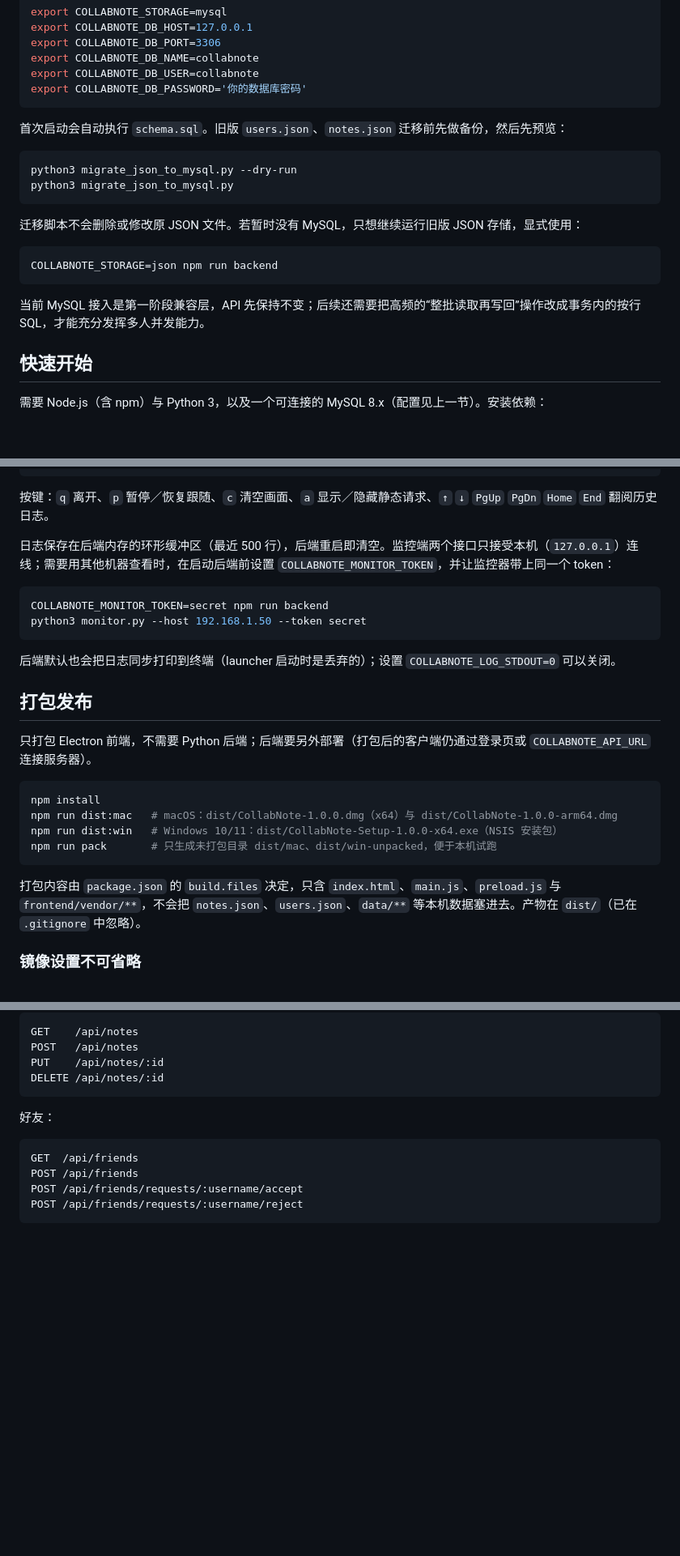
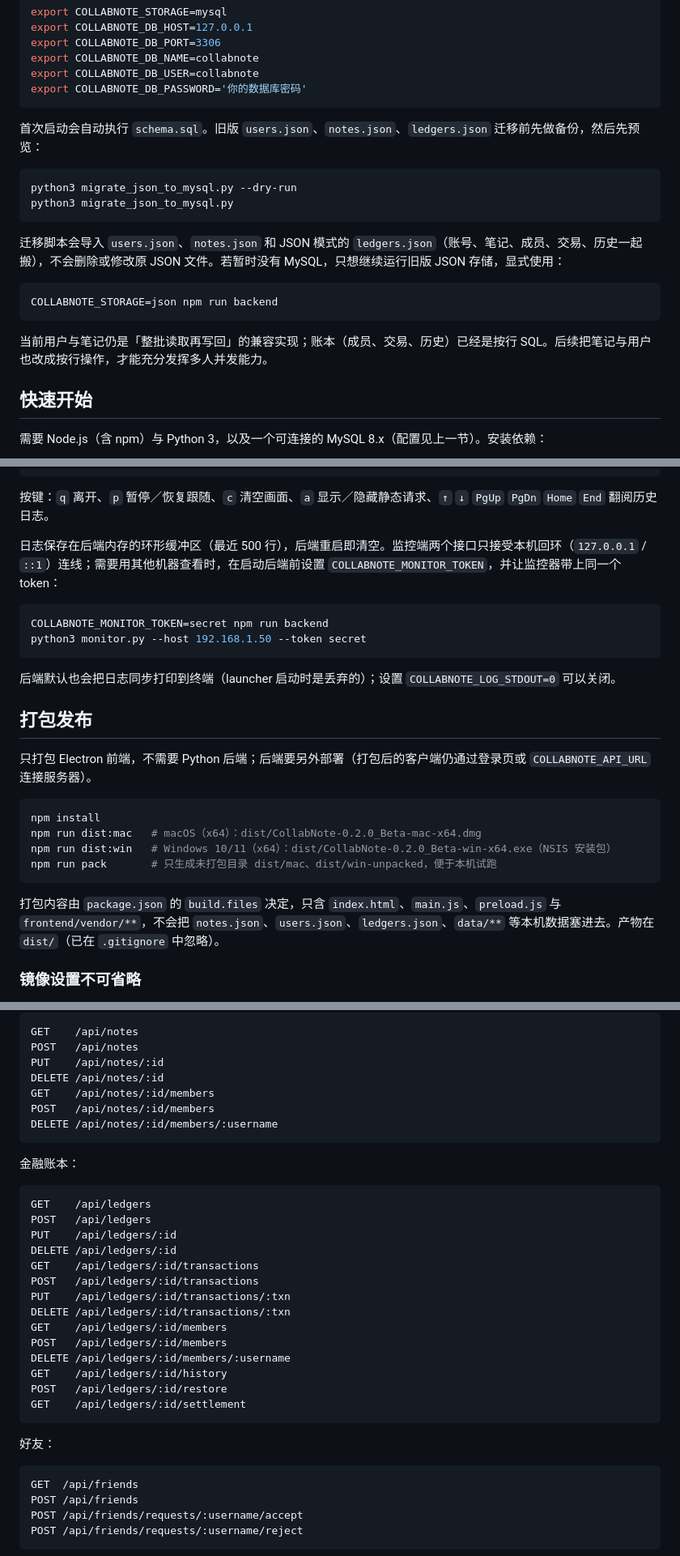
Before and after one commit to TentativeTarget/my-electron-test, a Markdown page: README.md, 3 parts joined by grey strips. Shown at 81% size. GitHub-like rendering; blank space fills up the shorter version.

````diff
--- a/README.md
+++ b/README.md
@@ -83,20 +84,20 @@ export COLLABNOTE_DB_USER=collabnote
 export COLLABNOTE_DB_PASSWORD='你的数据库密码'
 ```
 
-首次启动会自动执行 `schema.sql`。旧版 `users.json`、`notes.json` 迁移前先做备份，然后先预览：
+首次启动会自动执行 `schema.sql`。旧版 `users.json`、`notes.json`、`ledgers.json` 迁移前先做备份，然后先预览：
 
 ```bash
 python3 migrate_json_to_mysql.py --dry-run
 python3 migrate_json_to_mysql.py
 ```
 
-迁移脚本不会删除或修改原 JSON 文件。若暂时没有 MySQL，只想继续运行旧版 JSON 存储，显式使用：
+迁移脚本会导入 `users.json`、`notes.json` 和 JSON 模式的 `ledgers.json`（账号、笔记、成员、交易、历史一起搬），不会删除或修改原 JSON 文件。若暂时没有 MySQL，只想继续运行旧版 JSON 存储，显式使用：
 
 ```bash
 COLLABNOTE_STORAGE=json npm run backend
 ```
 
-当前 MySQL 接入是第一阶段兼容层，API 先保持不变；后续还需要把高频的“整批读取再写回”操作改成事务内的按行 SQL，才能充分发挥多人并发能力。
+当前用户与笔记仍是「整批读取再写回」的兼容实现；账本（成员、交易、历史）已经是按行 SQL。后续把笔记与用户也改成按行操作，才能充分发挥多人并发能力。
 
 ## 快速开始
 
@@ -325,7 +330,7 @@ STATIC    静态资源与监控器自身的轮询，默认隐藏，按 a 显示
 
 按键：`q` 离开、`p` 暂停／恢复跟随、`c` 清空画面、`a` 显示／隐藏静态请求、`↑` `↓` `PgUp` `PgDn` `Home` `End` 翻阅历史日志。
 
-日志保存在后端内存的环形缓冲区（最近 500 行），后端重启即清空。监控端两个接口只接受本机（`127.0.0.1`）连线；需要用其他机器查看时，在启动后端前设置 `COLLABNOTE_MONITOR_TOKEN`，并让监控器带上同一个 token：
+日志保存在后端内存的环形缓冲区（最近 500 行），后端重启即清空。监控端两个接口只接受本机回环（`127.0.0.1` / `::1`）连线；需要用其他机器查看时，在启动后端前设置 `COLLABNOTE_MONITOR_TOKEN`，并让监控器带上同一个 token：
 
 ```bash
 COLLABNOTE_MONITOR_TOKEN=secret npm run backend
@@ -340,12 +345,12 @@ python3 monitor.py --host 192.168.1.50 --token secret
 
 ```bash
 npm install
-npm run dist:mac   # macOS：dist/CollabNote-1.0.0.dmg（x64）与 dist/CollabNote-1.0.0-arm64.dmg
-npm run dist:win   # Windows 10/11：dist/CollabNote-Setup-1.0.0-x64.exe（NSIS 安装包）
+npm run dist:mac   # macOS（x64）：dist/CollabNote-0.2.0_Beta-mac-x64.dmg
+npm run dist:win   # Windows 10/11（x64）：dist/CollabNote-0.2.0_Beta-win-x64.exe（NSIS 安装包）
 npm run pack       # 只生成未打包目录 dist/mac、dist/win-unpacked，便于本机试跑
 ```
 
-打包内容由 `package.json` 的 `build.files` 决定，只含 `index.html`、`main.js`、`preload.js` 与 `frontend/vendor/**`，不会把 `notes.json`、`users.json`、`data/**` 等本机数据塞进去。产物在 `dist/`（已在 `.gitignore` 中忽略）。
+打包内容由 `package.json` 的 `build.files` 决定，只含 `index.html`、`main.js`、`preload.js` 与 `frontend/vendor/**`，不会把 `notes.json`、`users.json`、`ledgers.json`、`data/**` 等本机数据塞进去。产物在 `dist/`（已在 `.gitignore` 中忽略）。
 
 ### 镜像设置不可省略
 
@@ -498,6 +516,28 @@ GET    /api/notes
 POST   /api/notes
 PUT    /api/notes/:id
 DELETE /api/notes/:id
+GET    /api/notes/:id/members
+POST   /api/notes/:id/members
+DELETE /api/notes/:id/members/:username
+```
+
+金融账本：
+
+```text
+GET    /api/ledgers
+POST   /api/ledgers
+PUT    /api/ledgers/:id
+DELETE /api/ledgers/:id
+GET    /api/ledgers/:id/transactions
+POST   /api/ledgers/:id/transactions
+PUT    /api/ledgers/:id/transactions/:txn
+DELETE /api/ledgers/:id/transactions/:txn
+GET    /api/ledgers/:id/members
+POST   /api/ledgers/:id/members
+DELETE /api/ledgers/:id/members/:username
+GET    /api/ledgers/:id/history
+POST   /api/ledgers/:id/restore
+GET    /api/ledgers/:id/settlement
 ```
 
 好友：
````
Also changed, not shown: other parts of README.md (+40 -87 lines).
